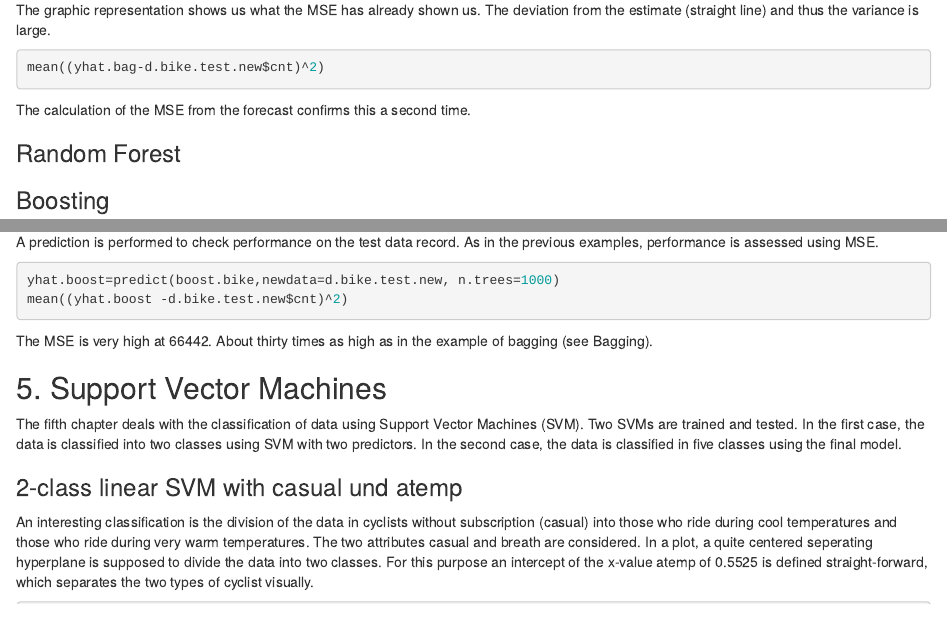
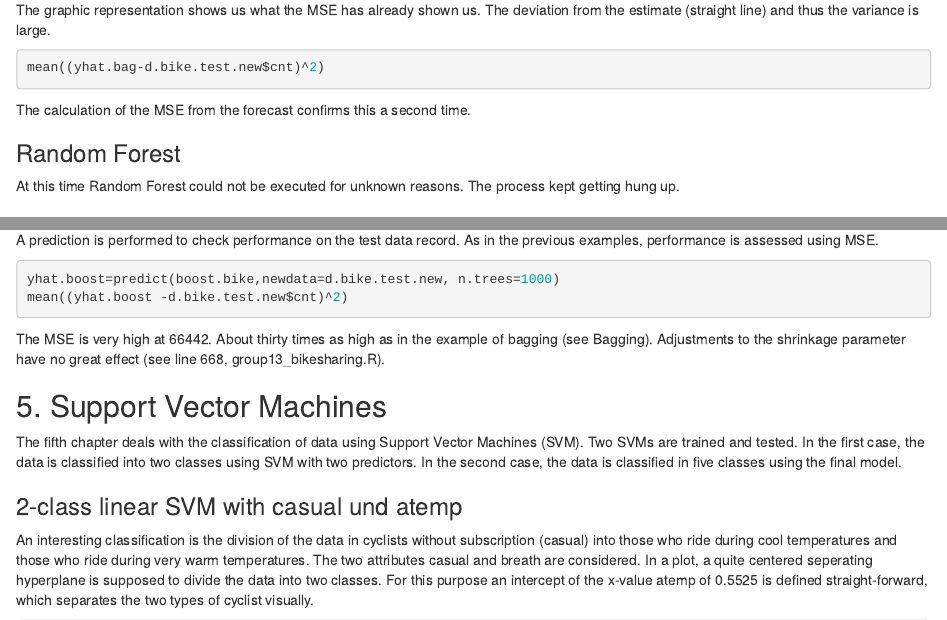
Before and after one commit to bodo-gruetter/ml_repo, an R Markdown document (group13_bikesharing.Rmd): the page in a window 1100 px wide, from 14000 px down, and a second part further down, joined at a grey line. Rendered offline with R 4.5, knitr and Pandoc, with nearby package versions; the code chunks are not run, so their results and figures are left out.

Commit message:
Boosting

````diff
--- a/group13_bikesharing.Rmd
+++ b/group13_bikesharing.Rmd
@@ -724,7 +724,7 @@ mean((yhat.bag-d.bike.test.new$cnt)^2)
 The calculation of the MSE from the forecast confirms this a second time.
 
 ### Random Forest
-
+At this time Random Forest could not be executed for unknown reasons. The process kept getting hung up.
 
 ### Boosting
 In this section Boosting will be used to improve the model. Since our data set is count data, we choose the Poisson distribution. The number of trees to be generated in boosting is set to 1000.
@@ -750,7 +750,7 @@ yhat.boost=predict(boost.bike,newdata=d.bike.test.new, n.trees=1000)
 mean((yhat.boost -d.bike.test.new$cnt)^2)
 ```
 
-The MSE is very high at 66442. About thirty times as high as in the example of bagging (see Bagging).
+The MSE is very high at 66442. About thirty times as high as in the example of bagging (see Bagging). Adjustments to the shrinkage parameter have no great effect (see line 668, group13_bikesharing.R).
 
 ## 5. Support Vector Machines
 The fifth chapter deals with the classification of data using Support Vector Machines (SVM). Two SVMs are trained and tested. In the first case, the data is classified into two classes using SVM with two predictors. In the second case, the data is classified in five classes using the final model.
````
